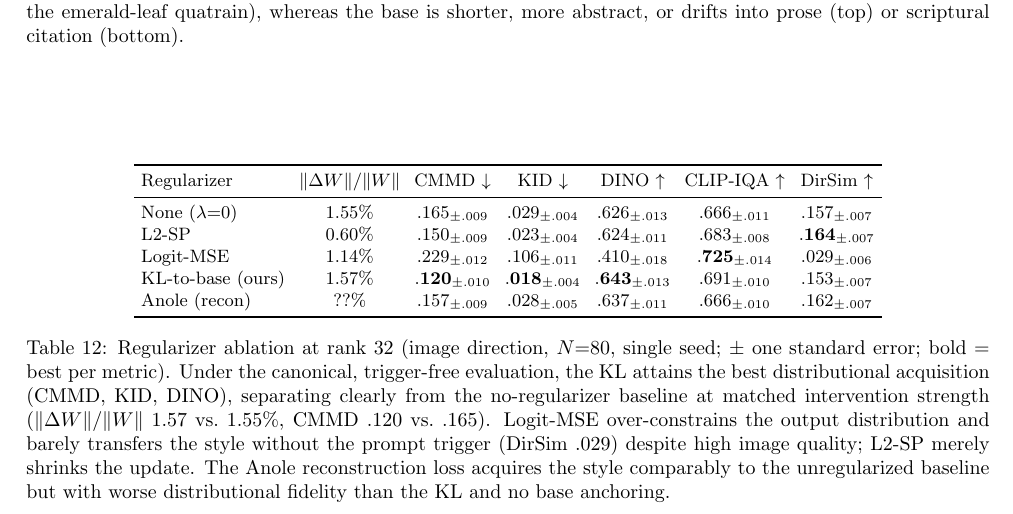
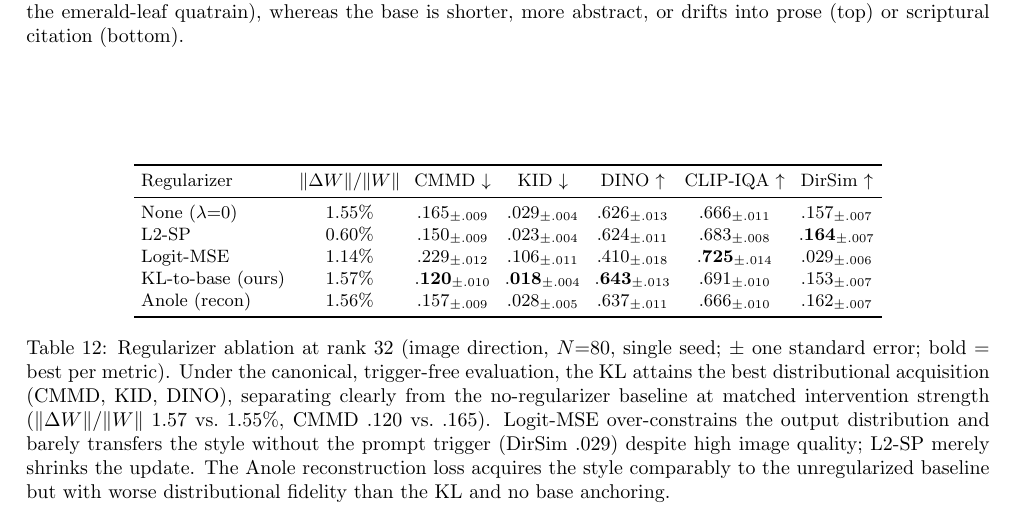
Before and after one commit to kaj04/multimodal-peft, a LaTeX paper (report/workshop_neurips_draft.tex): part of page 12 of 19, cut so that both start at the same text. Compiled offline with pdfLaTeX.

Commit message:
paper: fill Anole ||dW||/||W|| = 1.56% in reg-ablation
Co-Authored-By: Claude Opus 4.8 <noreply@anthropic.com>

```diff
--- a/report/workshop_neurips_draft.tex
+++ b/report/workshop_neurips_draft.tex
@@ -1138,7 +1138,7 @@ None ($\lambda{=}0$) & $1.55\%$ & $.165_{\pm.009}$ & $.029_{\pm.004}$ & $.626_{\
 L2-SP                & $0.60\%$ & $.150_{\pm.009}$ & $.023_{\pm.004}$ & $.624_{\pm.011}$ & $.683_{\pm.008}$ & $\mathbf{.164}_{\pm.007}$ \\
 Logit-MSE            & $1.14\%$ & $.229_{\pm.012}$ & $.106_{\pm.011}$ & $.410_{\pm.018}$ & $\mathbf{.725}_{\pm.014}$ & $.029_{\pm.006}$ \\
 KL-to-base (ours)    & $1.57\%$ & $\mathbf{.120}_{\pm.010}$ & $\mathbf{.018}_{\pm.004}$ & $\mathbf{.643}_{\pm.013}$ & $.691_{\pm.010}$ & $.153_{\pm.007}$ \\
-Anole (recon)        & $\mathit{??}\%$ & $.157_{\pm.009}$ & $.028_{\pm.005}$ & $.637_{\pm.011}$ & $.666_{\pm.010}$ & $.162_{\pm.007}$ \\
+Anole (recon)        & $1.56\%$ & $.157_{\pm.009}$ & $.028_{\pm.005}$ & $.637_{\pm.011}$ & $.666_{\pm.010}$ & $.162_{\pm.007}$ \\
 \bottomrule
 \end{tabular}
 \caption{Regularizer ablation at rank 32 (image direction, $N{=}80$, single seed;
```
